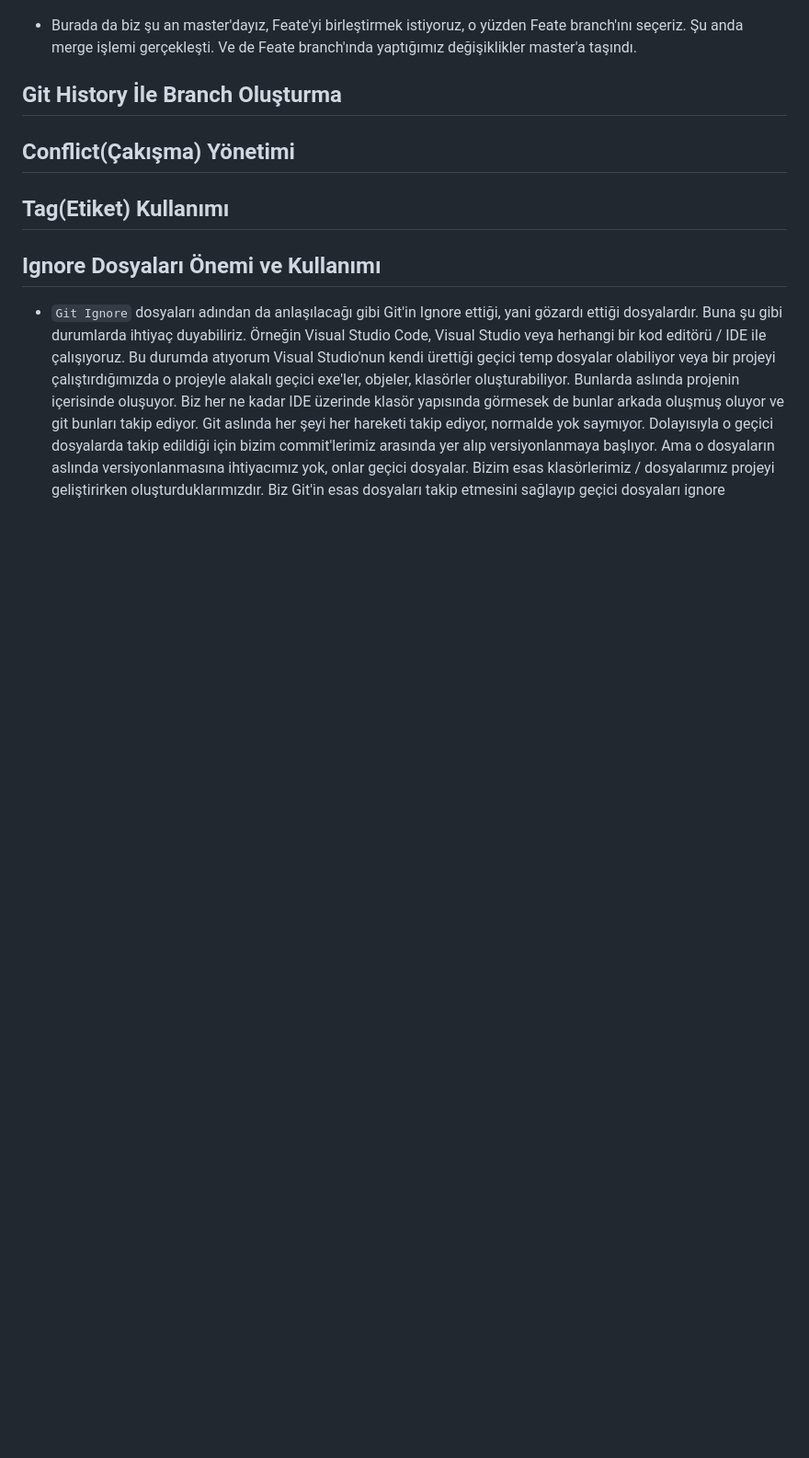
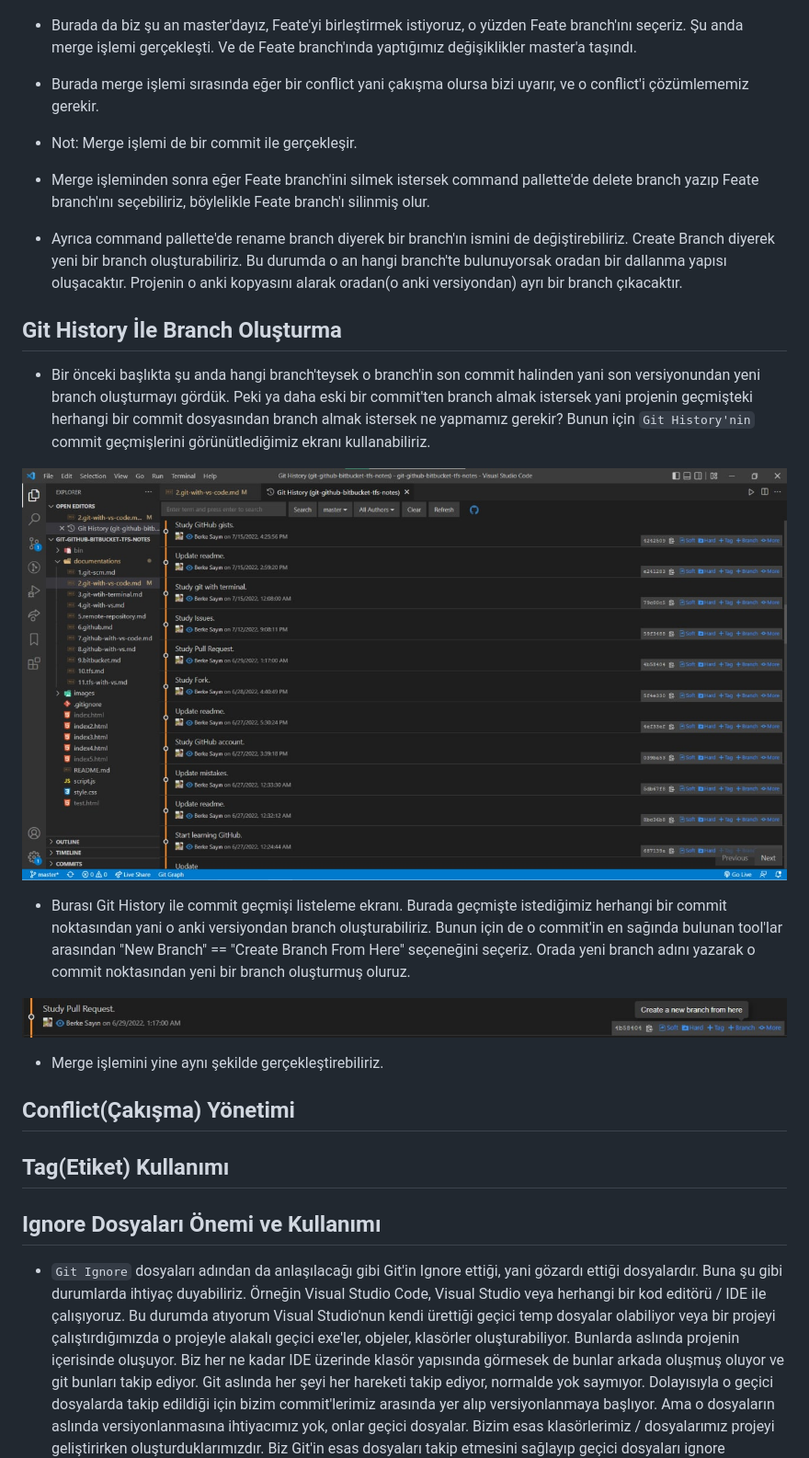
Before and after one commit to berkesayin/git-github-workshop, a Markdown page: documentations/2.git-with-vs-code.md, the part around the change printed below. Shown: that part at 92% size. GitHub-like rendering; pictures changed too: images/27.1.git-history-branch.jpg (added), images/27.2.git-history-branch.jpg (added); blank space fills up the shorter version.

Commit message:
Create branch from old commits.

```diff
--- a/documentations/2.git-with-vs-code.md
+++ b/documentations/2.git-with-vs-code.md
@@ -452,8 +450,26 @@ Gördüğümüz üzere Stash işlemlerimizi Git Merger isimli eklenti sayesinde
 
 - Burada da biz şu an master'dayız, Feate'yi birleştirmek istiyoruz, o yüzden Feate branch'ını seçeriz. Şu anda merge işlemi gerçekleşti. Ve de Feate branch'ında yaptığımız değişiklikler master'a taşındı.
 
+- Burada merge işlemi sırasında eğer bir conflict yani çakışma olursa bizi uyarır, ve o conflict'i çözümlememiz gerekir.
+
+- Not: Merge işlemi de bir commit ile gerçekleşir.
+
+- Merge işleminden sonra eğer Feate branch'ini silmek istersek command pallette'de delete branch yazıp Feate branch'ını seçebiliriz, böylelikle Feate branch'ı silinmiş olur.
+
+- Ayrıca command pallette'de rename branch diyerek bir branch'ın ismini de değiştirebiliriz. Create Branch diyerek yeni bir branch oluşturabiliriz. Bu durumda o an hangi branch'te bulunuyorsak oradan bir dallanma yapısı oluşacaktır. Projenin o anki kopyasını alarak oradan(o anki versiyondan) ayrı bir branch çıkacaktır.
+
 
 ## Git History İle Branch Oluşturma <a name="git-history-branch"></a>
+
+- Bir önceki başlıkta şu anda hangi branch'teysek o branch'in son commit halinden yani son versiyonundan yeni branch oluşturmayı gördük. Peki ya daha eski bir commit'ten branch almak istersek yani projenin geçmişteki herhangi bir commit dosyasından branch almak istersek ne yapmamız gerekir? Bunun için `Git History'nin` commit geçmişlerini görünütlediğimiz ekranı kullanabiliriz.
+
+![pic](../images/27.1.git-history-branch.jpg)
+
+- Burası Git History ile commit geçmişi listeleme ekranı. Burada geçmişte istediğimiz herhangi bir commit noktasından yani o anki versiyondan branch oluşturabiliriz. Bunun için de o commit'in en sağında bulunan tool'lar arasından "New Branch" == "Create Branch From Here" seçeneğini seçeriz. Orada yeni branch adını yazarak o commit noktasından yeni bir branch oluşturmuş oluruz.
+
+![pic](../images/27.2.git-history-branch.jpg)
+
+- Merge işlemini yine aynı şekilde gerçekleştirebiliriz.
 
 
 
```
Also changed, not shown: other parts of documentations/2.git-with-vs-code.md (+13 -15 lines).
